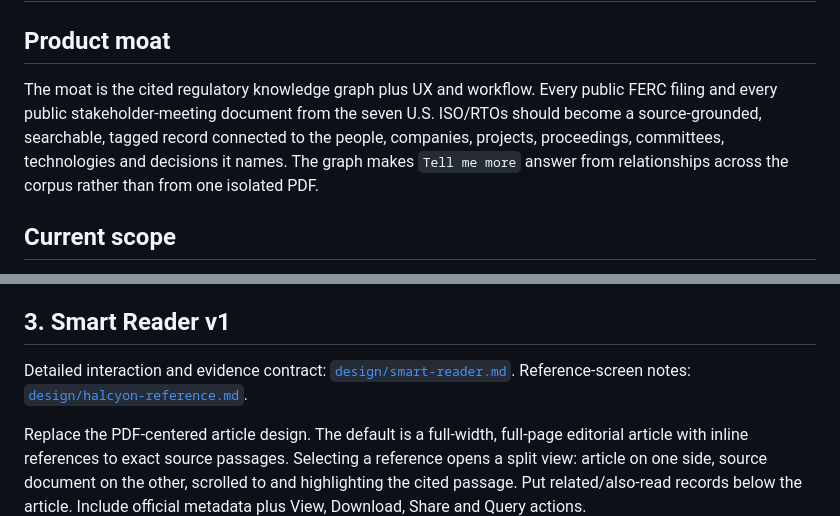
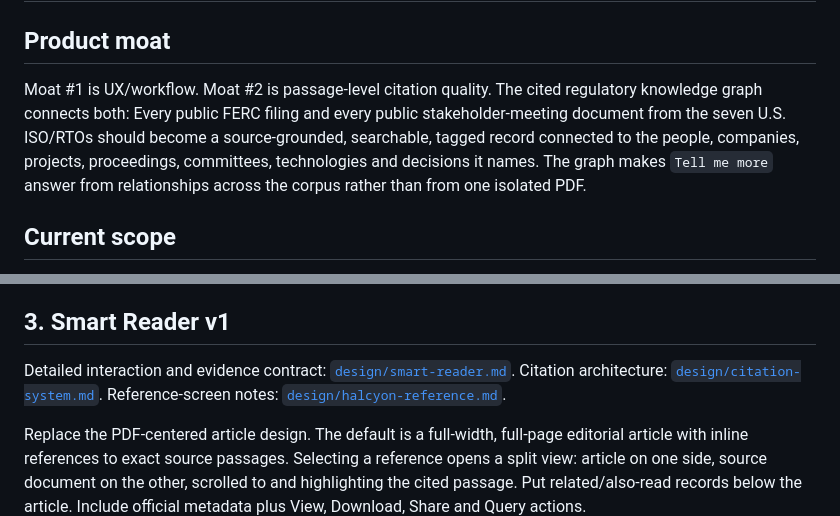
Before and after one commit to AmyArsenal/tracker-energy, a Markdown page: ROADMAP.md, 2 parts joined by grey strips. Rendered like a GitHub page.

Commit message:
docs: define corpus-scale citation architecture

```diff
--- a/ROADMAP.md
+++ b/ROADMAP.md
@@ -1,7 +1,7 @@
 # tracker.energy roadmap
 
 ## Product moat
-The moat is the cited regulatory knowledge graph plus UX and workflow. Every public FERC filing and every public stakeholder-meeting document from the seven U.S. ISO/RTOs should become a source-grounded, searchable, tagged record connected to the people, companies, projects, proceedings, committees, technologies and decisions it names. The graph makes `Tell me more` answer from relationships across the corpus rather than from one isolated PDF.
+Moat #1 is UX/workflow. Moat #2 is passage-level citation quality. The cited regulatory knowledge graph connects both: Every public FERC filing and every public stakeholder-meeting document from the seven U.S. ISO/RTOs should become a source-grounded, searchable, tagged record connected to the people, companies, projects, proceedings, committees, technologies and decisions it names. The graph makes `Tell me more` answer from relationships across the corpus rather than from one isolated PDF.
 
 ## Current scope
 
@@ -47,7 +47,7 @@ The graph uses explicit nodes and evidence-bearing edges. Example edges include
 **Done when:** a labelled set reports precision/recall by entity and relationship; every edge resolves to a source passage; motions to intervene are not represented as merits positions; manual corrections survive rebuilds; and graph history is versioned rather than overwritten.
 
 ## 3. Smart Reader v1
-Detailed interaction and evidence contract: [`design/smart-reader.md`](design/smart-reader.md). Reference-screen notes: [`design/halcyon-reference.md`](design/halcyon-reference.md).
+Detailed interaction and evidence contract: [`design/smart-reader.md`](design/smart-reader.md). Citation architecture: [`design/citation-system.md`](design/citation-system.md). Reference-screen notes: [`design/halcyon-reference.md`](design/halcyon-reference.md).
 
 Replace the PDF-centered article design. The default is a full-width, full-page editorial article with inline references to exact source passages. Selecting a reference opens a split view: article on one side, source document on the other, scrolled to and highlighting the cited passage. Put related/also-read records below the article. Include official metadata plus View, Download, Share and Query actions.
 
```
Also changed, not shown: design/citation-system.md (added, +150 -0 lines).
